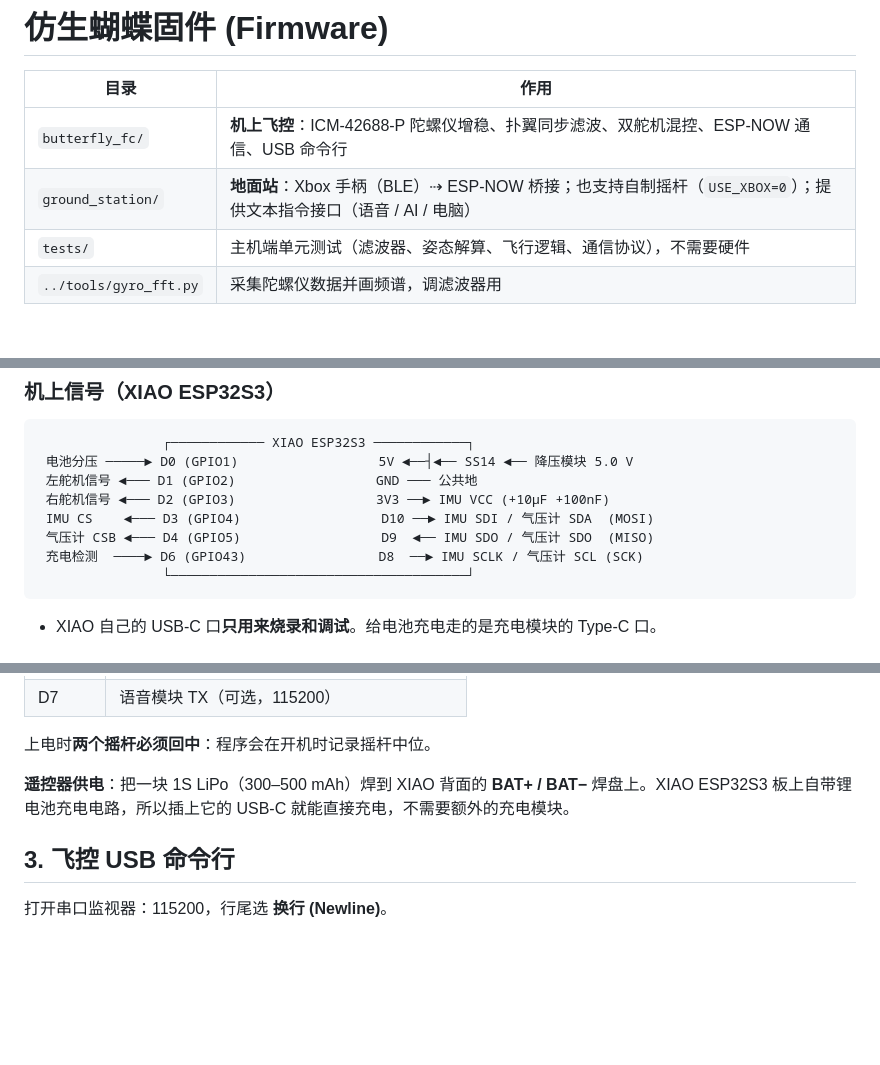
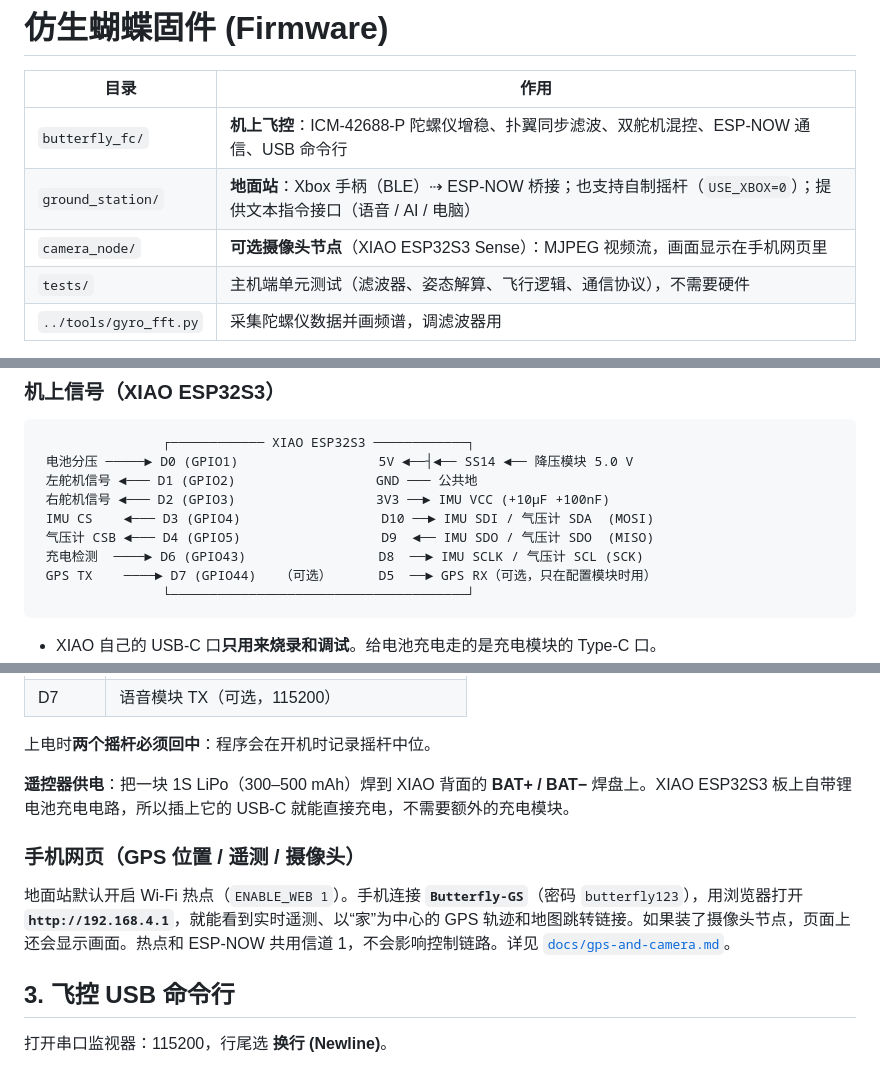
Before and after one commit to ouhanjun-wq/ou, a Markdown page: firmware/README.md, 3 parts joined by grey strips. Rendered like a GitHub page; blank space fills up the shorter version.

````diff
--- a/firmware/README.md
+++ b/firmware/README.md
@@ -4,6 +4,7 @@
 |---|---|
 | `butterfly_fc/` | **机上飞控**：ICM-42688-P 陀螺仪增稳、扑翼同步滤波、双舵机混控、ESP-NOW 通信、USB 命令行 |
 | `ground_station/` | **地面站**：Xbox 手柄（BLE）⇢ ESP-NOW 桥接；也支持自制摇杆（`USE_XBOX=0`）；提供文本指令接口（语音 / AI / 电脑） |
+| `camera_node/` | **可选摄像头节点**（XIAO ESP32S3 Sense）：MJPEG 视频流，画面显示在手机网页里 |
 | `tests/` | 主机端单元测试（滤波器、姿态解算、飞行逻辑、通信协议），不需要硬件 |
 | `../tools/gyro_fft.py` | 采集陀螺仪数据并画频谱，调滤波器用 |
 
@@ -66,6 +67,7 @@ P-MOS 电源开关的接法（开关本身只走微小电流，所以小拨动
  IMU CS    ◄─── D3 (GPIO4)                  D10 ──► IMU SDI / 气压计 SDA  (MOSI)
  气压计 CSB ◄─── D4 (GPIO5)                  D9  ◄── IMU SDO / 气压计 SDO  (MISO)
  充电检测  ────► D6 (GPIO43)                 D8  ──► IMU SCLK / 气压计 SCL (SCK)
+ GPS TX    ────► D7 (GPIO44)   （可选）      D5  ──► GPS RX（可选，只在配置模块时用）
                 └──────────────────────────────────────┘
 ```
 
@@ -111,6 +113,10 @@ P-MOS 电源开关的接法（开关本身只走微小电流，所以小拨动
 
 **遥控器供电**：把一块 1S LiPo（300–500 mAh）焊到 XIAO 背面的 **BAT+ / BAT−** 焊盘上。XIAO ESP32S3 板上自带锂电池充电电路，所以插上它的 USB-C 就能直接充电，不需要额外的充电模块。
 
+### 手机网页（GPS 位置 / 遥测 / 摄像头）
+
+地面站默认开启 Wi-Fi 热点（`ENABLE_WEB 1`）。手机连接 **`Butterfly-GS`**（密码 `butterfly123`），用浏览器打开 **`http://192.168.4.1`**，就能看到实时遥测、以“家”为中心的 GPS 轨迹和地图跳转链接。如果装了摄像头节点，页面上还会显示画面。热点和 ESP-NOW 共用信道 1，不会影响控制链路。详见 [`docs/gps-and-camera.md`](../docs/gps-and-camera.md)。
+
 ## 3. 飞控 USB 命令行
 
 打开串口监视器：115200，行尾选 **换行 (Newline)**。
````
Also changed, not shown: other parts of firmware/README.md (+2 -0 lines), docs/build-plan.md (+22 -0 lines), docs/gps-and-camera.md (added, +140 -0 lines).
